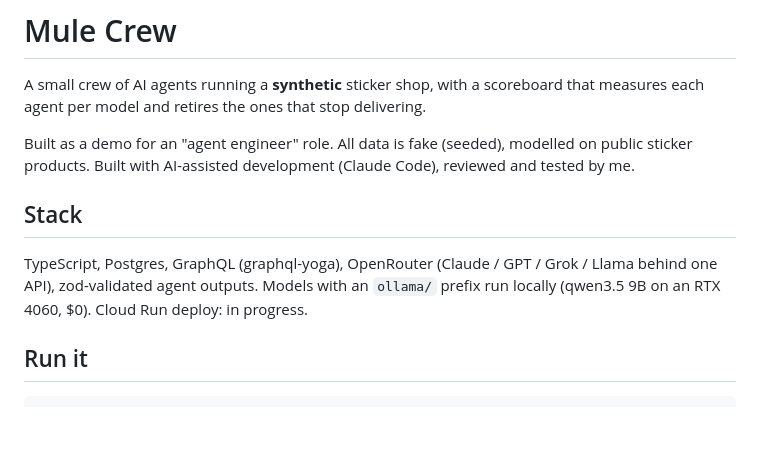
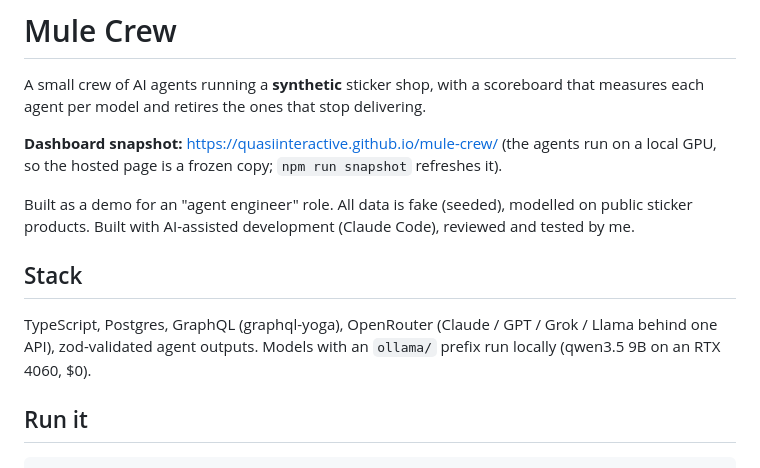
Before and after one commit to QuasiInteractive/mule-crew, a Markdown page: README.md, the part around the change. Rendered like a GitHub page; blank space fills up the shorter version.

Commit message:
README: link the dashboard snapshot

````diff
--- a/README.md
+++ b/README.md
@@ -2,10 +2,12 @@
 
 A small crew of AI agents running a **synthetic** sticker shop, with a scoreboard that measures each agent per model and retires the ones that stop delivering.
 
+**Dashboard snapshot:** https://quasiinteractive.github.io/mule-crew/ (the agents run on a local GPU, so the hosted page is a frozen copy; `npm run snapshot` refreshes it).
+
 Built as a demo for an "agent engineer" role. All data is fake (seeded), modelled on public sticker products. Built with AI-assisted development (Claude Code), reviewed and tested by me.
 
 ## Stack
-TypeScript, Postgres, GraphQL (graphql-yoga), OpenRouter (Claude / GPT / Grok / Llama behind one API), zod-validated agent outputs. Models with an `ollama/` prefix run locally (qwen3.5 9B on an RTX 4060, $0). Cloud Run deploy: in progress.
+TypeScript, Postgres, GraphQL (graphql-yoga), OpenRouter (Claude / GPT / Grok / Llama behind one API), zod-validated agent outputs. Models with an `ollama/` prefix run locally (qwen3.5 9B on an RTX 4060, $0).
 
 ## Run it
 ```
````
